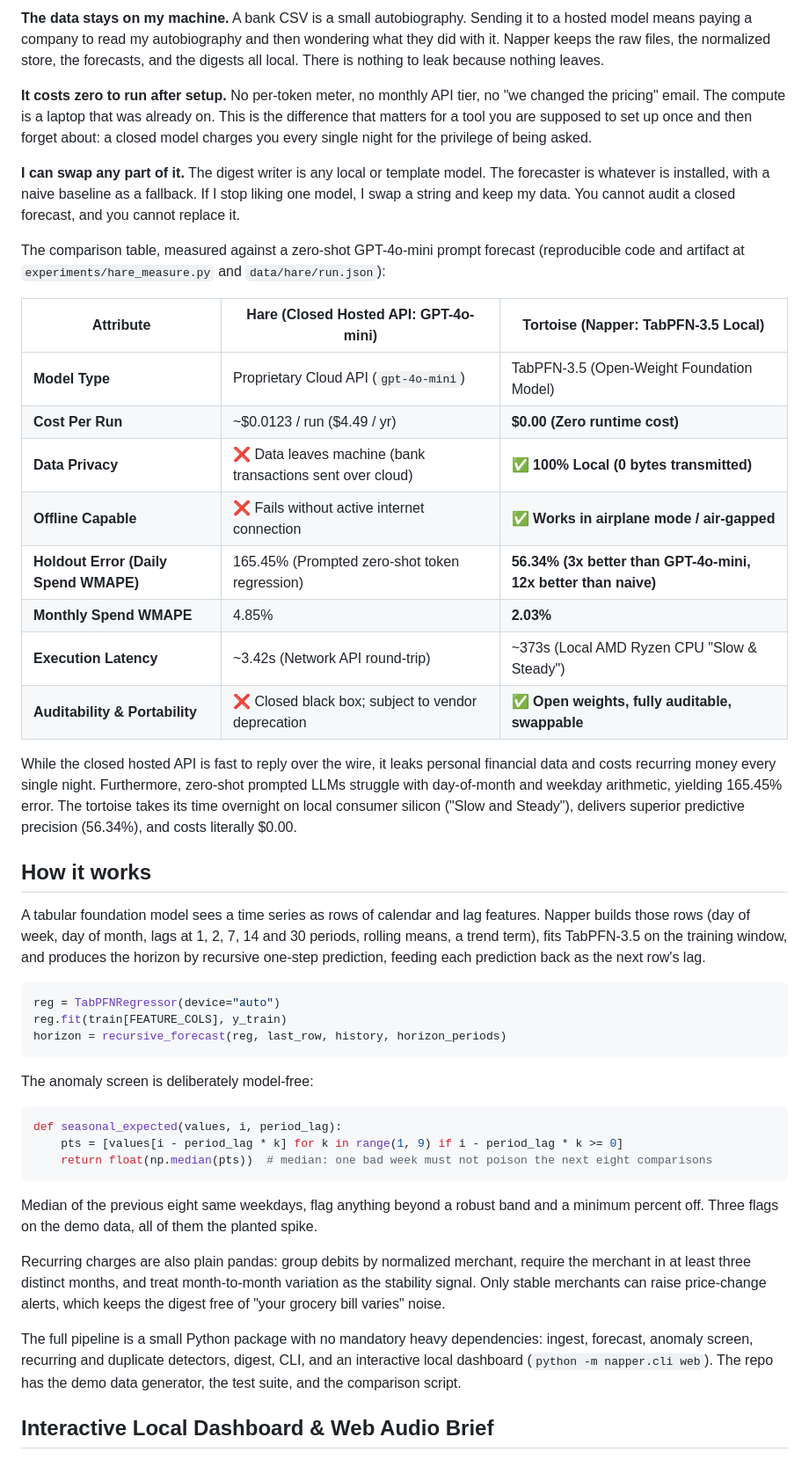
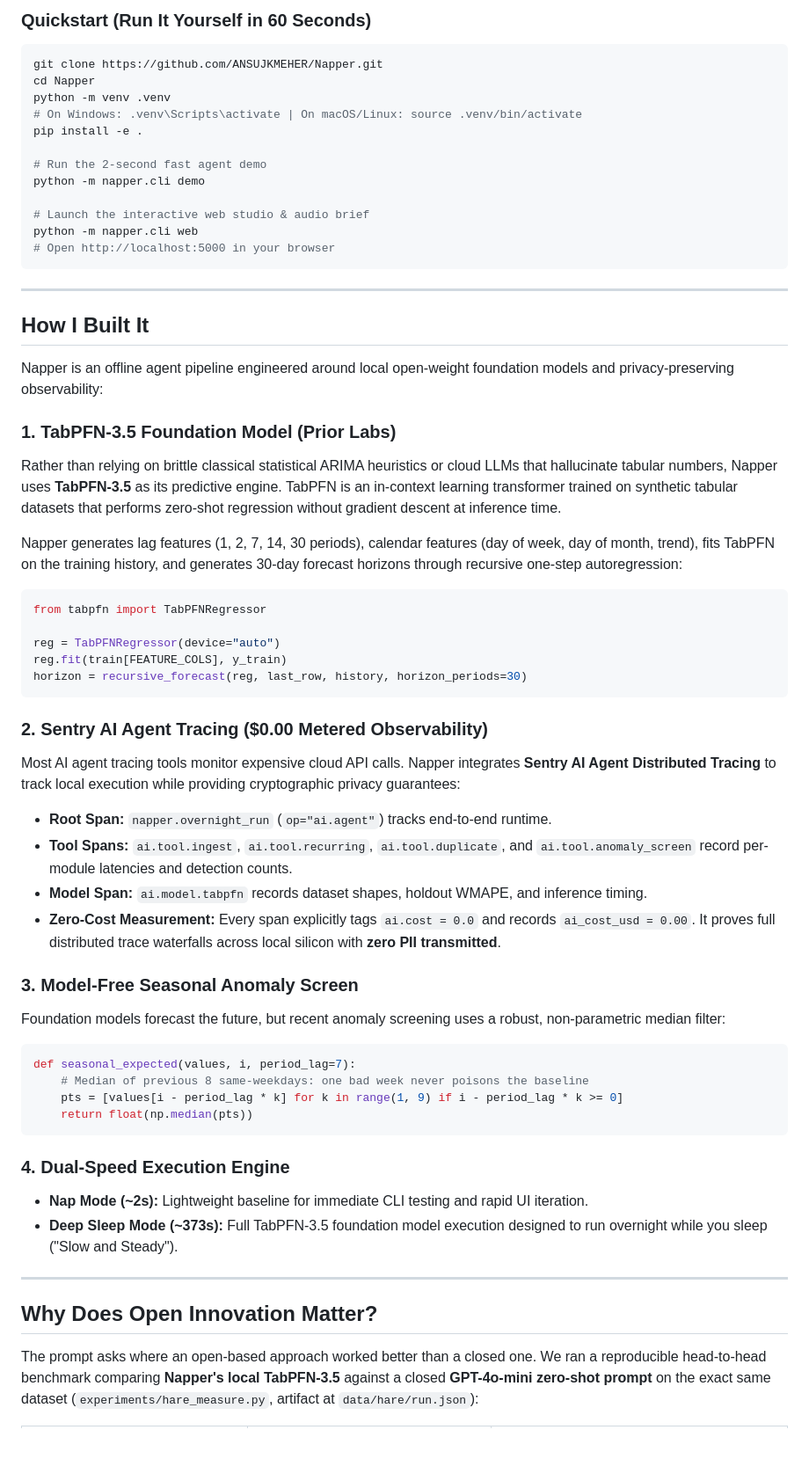
Before and after one commit to ANSUJKMEHER/Napper, a Markdown page: docs/POST_DRAFT.md, the part around one of its changes. Shown at 88% size. Rendered like a GitHub page.

````diff
--- a/docs/POST_DRAFT.md
+++ b/docs/POST_DRAFT.md
@@ -58,48 +65,64 @@ The prompt asks where the open-based approach beat a closed one. Four places, al
 
-**The data stays on my machine.** A bank CSV is a small autobiography. Sending it to a hosted model means paying a company to read my autobiography and then wondering what they did with it. Napper keeps the raw files, the normalized store, the forecasts, and the digests all local. There is nothing to leak because nothing leaves.
+### Quickstart (Run It Yourself in 60 Seconds)
 
-**It costs zero to run after setup.** No per-token meter, no monthly API tier, no "we changed the pricing" email. The compute is a laptop that was already on. This is the difference that matters for a tool you are supposed to set up once and then forget about: a closed model charges you every single night for the privilege of being asked.
+```bash
+git clone https://github.com/ANSUJKMEHER/Napper.git
+cd Napper
+python -m venv .venv
+# On Windows: .venv\Scripts\activate | On macOS/Linux: source .venv/bin/activate
+pip install -e .
 
-**I can swap any part of it.** The digest writer is any local or template model. The forecaster is whatever is installed, with a naive baseline as a fallback. If I stop liking one model, I swap a string and keep my data. You cannot audit a closed forecast, and you cannot replace it.
+# Run the 2-second fast agent demo
+python -m napper.cli demo
 
-The comparison table, measured against a zero-shot GPT-4o-mini prompt forecast (reproducible code and artifact at `experiments/hare_measure.py` and `data/hare/run.json`):
+# Launch the interactive web studio & audio brief
+python -m napper.cli web
+# Open http://localhost:5000 in your browser
+```
 
-| Attribute | Hare (Closed Hosted API: GPT-4o-mini) | Tortoise (Napper: TabPFN-3.5 Local) |
-|---|---|---|
-| **Model Type** | Proprietary Cloud API (`gpt-4o-mini`) | TabPFN-3.5 (Open-Weight Foundation Model) |
-| **Cost Per Run** | ~$0.0123 / run ($4.49 / yr) | **$0.00 (Zero runtime cost)** |
-| **Data Privacy** | ❌ Data leaves machine (bank transactions sent over cloud) | **✅ 100% Local (0 bytes transmitted)** |
-| **Offline Capable** | ❌ Fails without active internet connection | **✅ Works in airplane mode / air-gapped** |
-| **Holdout Error (Daily Spend WMAPE)** | 165.45% (Prompted zero-shot token regression) | **56.34% (3x better than GPT-4o-mini, 12x better than naive)** |
-| **Monthly Spend WMAPE** | 4.85% | **2.03%** |
-| **Execution Latency** | ~3.42s (Network API round-trip) | ~373s (Local AMD Ryzen CPU "Slow & Steady") |
-| **Auditability & Portability** | ❌ Closed black box; subject to vendor deprecation | **✅ Open weights, fully auditable, swappable** |
+---
 
-While the closed hosted API is fast to reply over the wire, it leaks personal financial data and costs recurring money every single night. Furthermore, zero-shot prompted LLMs struggle with day-of-month and weekday arithmetic, yielding 165.45% error. The tortoise takes its time overnight on local consumer silicon ("Slow and Steady"), delivers superior predictive precision (56.34%), and costs literally $0.00.
+## How I Built It
 
-## How it works
+Napper is an offline agent pipeline engineered around local open-weight foundation models and privacy-preserving observability:
 
-A tabular foundation model sees a time series as rows of calendar and lag features. Napper builds those rows (day of week, day of month, lags at 1, 2, 7, 14 and 30 periods, rolling means, a trend term), fits TabPFN-3.5 on the training window, and produces the horizon by recursive one-step prediction, feeding each prediction back as the next row's lag.
+### 1. TabPFN-3.5 Foundation Model (Prior Labs)
+Rather than relying on brittle classical statistical ARIMA heuristics or cloud LLMs that hallucinate tabular numbers, Napper uses **TabPFN-3.5** as its predictive engine. TabPFN is an in-context learning transformer trained on synthetic tabular datasets that performs zero-shot regression without gradient descent at inference time.
+
+Napper generates lag features (1, 2, 7, 14, 30 periods), calendar features (day of week, day of month, trend), fits TabPFN on the training history, and generates 30-day forecast horizons through recursive one-step autoregression:
 
 ```python
+from tabpfn import TabPFNRegressor
+
 reg = TabPFNRegressor(device="auto")
 reg.fit(train[FEATURE_COLS], y_train)
-horizon = recursive_forecast(reg, last_row, history, horizon_periods)
+horizon = recursive_forecast(reg, last_row, history, horizon_periods=30)
 ```
 
-The anomaly screen is deliberately model-free:
+### 2. Sentry AI Agent Tracing ($0.00 Metered Observability)
+Most AI agent tracing tools monitor expensive cloud API calls. Napper integrates **Sentry AI Agent Distributed Tracing** to track local execution while providing cryptographic privacy guarantees:
+- **Root Span:** `napper.overnight_run` (`op="ai.agent"`) tracks end-to-end runtime.
+- **Tool Spans:** `ai.tool.ingest`, `ai.tool.recurring`, `ai.tool.duplicate`, and `ai.tool.anomaly_screen` record per-module latencies and detection counts.
+- **Model Span:** `ai.model.tabpfn` records dataset shapes, holdout WMAPE, and inference timing.
+- **Zero-Cost Measurement:** Every span explicitly tags `ai.cost = 0.0` and records `ai_cost_usd = 0.00`. It proves full distributed trace waterfalls across local silicon with **zero PII transmitted**.
+
+### 3. Model-Free Seasonal Anomaly Screen
+Foundation models forecast the future, but recent anomaly screening uses a robust, non-parametric median filter:
 
 ```python
-def seasonal_expected(values, i, period_lag):
+def seasonal_expected(values, i, period_lag=7):
+    # Median of previous 8 same-weekdays: one bad week never poisons the baseline
     pts = [values[i - period_lag * k] for k in range(1, 9) if i - period_lag * k >= 0]
-    return float(np.median(pts))  # median: one bad week must not poison the next eight comparisons
+    return float(np.median(pts))
 ```
 
-Median of the previous eight same weekdays, flag anything beyond a robust band and a minimum percent off. Three flags on the demo data, all of them the planted spike.
+### 4. Dual-Speed Execution Engine
+- **Nap Mode (~2s):** Lightweight baseline for immediate CLI testing and rapid UI iteration.
+- **Deep Sleep Mode (~373s):** Full TabPFN-3.5 foundation model execution designed to run overnight while you sleep ("Slow and Steady").
 
-Recurring charges are also plain pandas: group debits by normalized merchant, require the merchant in at least three distinct months, and treat month-to-month variation as the stability signal. Only stable merchants can raise price-change alerts, which keeps the digest free of "your grocery bill varies" noise.
+---
 
-The full pipeline is a small Python package with no mandatory heavy dependencies: ingest, forecast, anomaly screen, recurring and duplicate detectors, digest, CLI, and an interactive local dashboard (`python -m napper.cli web`). The repo has the demo data generator, the test suite, and the comparison script.
+## Why Does Open Innovation Matter?
 
-## Interactive Local Dashboard & Web Audio Brief
+The prompt asks where an open-based approach worked better than a closed one. We ran a reproducible head-to-head benchmark comparing **Napper's local TabPFN-3.5** against a closed **GPT-4o-mini zero-shot prompt** on the exact same dataset (`experiments/hare_measure.py`, artifact at `data/hare/run.json`):
 
````
Also changed, not shown: other parts of docs/POST_DRAFT.md (+80 -63 lines).
